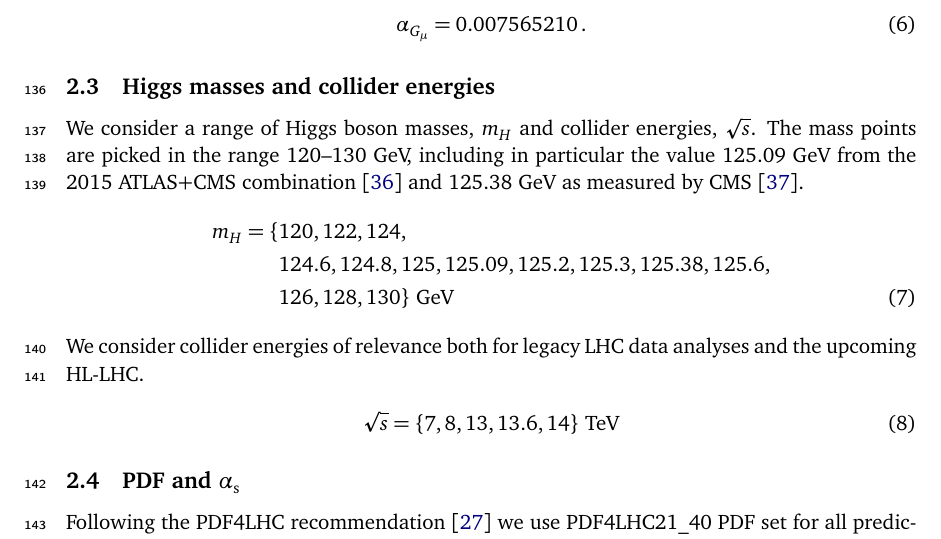
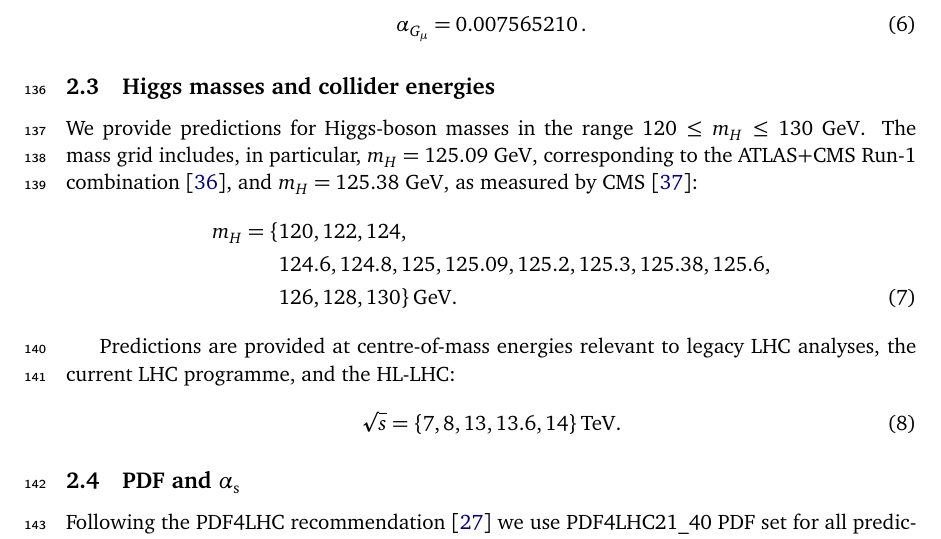
Before and after one commit to bmistlbe/InclusiveHXSUpdate, a LaTeX document (InclusiveXSUpdate.tex, which reads Chapters/setup.tex): part of page 6 of 85, cut so that both start at the same text. Compiled offline with pdfLaTeX.

Commit message:
More editing of sec 2

```diff
--- a/Chapters/setup.tex
+++ b/Chapters/setup.tex
@@ -60,15 +60,21 @@ With the inputs above, this gives
 \end{equation}
 
 \subsection{Higgs masses and collider energies}
-We consider a range of Higgs boson masses, $m_H$ and collider energies, $\sqrt{s}$. The mass points are picked in the range $120$--$130$~GeV, including in particular the value $125.09$~GeV from the 2015 ATLAS+CMS combination~\cite{ATLAS:2015yey} and $125.38$~GeV as measured by CMS~\cite{CMS:2020xrn}.
+We provide predictions for Higgs-boson masses in the range
+$120\leq m_H\leq130\GeV$. The mass grid includes, in particular,
+$m_H=125.09\GeV$, corresponding to the ATLAS+CMS Run-1 combination
+\cite{ATLAS:2015yey}, and $m_H=125.38\GeV$, as measured by CMS
+\cite{CMS:2020xrn}:
 \begin{align}
-m_H = \{& 120, 122, 124, \notag \\
-        & 124.6, 124.8, 125, 125.09, 125.2, 125.3, 125.38, 125.6, \notag \\
-        & 126, 128, 130 \}\,\,\mathrm{GeV}
+m_H = \{&120, 122, 124, \notag\\
+        &124.6, 124.8, 125, 125.09, 125.2, 125.3, 125.38, 125.6, \notag\\
+        &126, 128, 130\}\,\mathrm{GeV}.
 \end{align}
-We consider collider energies of relevance both for legacy LHC data analyses and the upcoming HL-LHC.
+
+Predictions are provided at centre-of-mass energies relevant to legacy LHC
+analyses, the current LHC programme, and the HL-LHC:
 \begin{align}
-\sqrt{s} = \{7, 8, 13, 13.6, 14 \}\,\,\mathrm{TeV}
+\sqrt{s}=\{7,8,13,13.6,14\}\,\mathrm{TeV}.
 \end{align}
 
 
```
